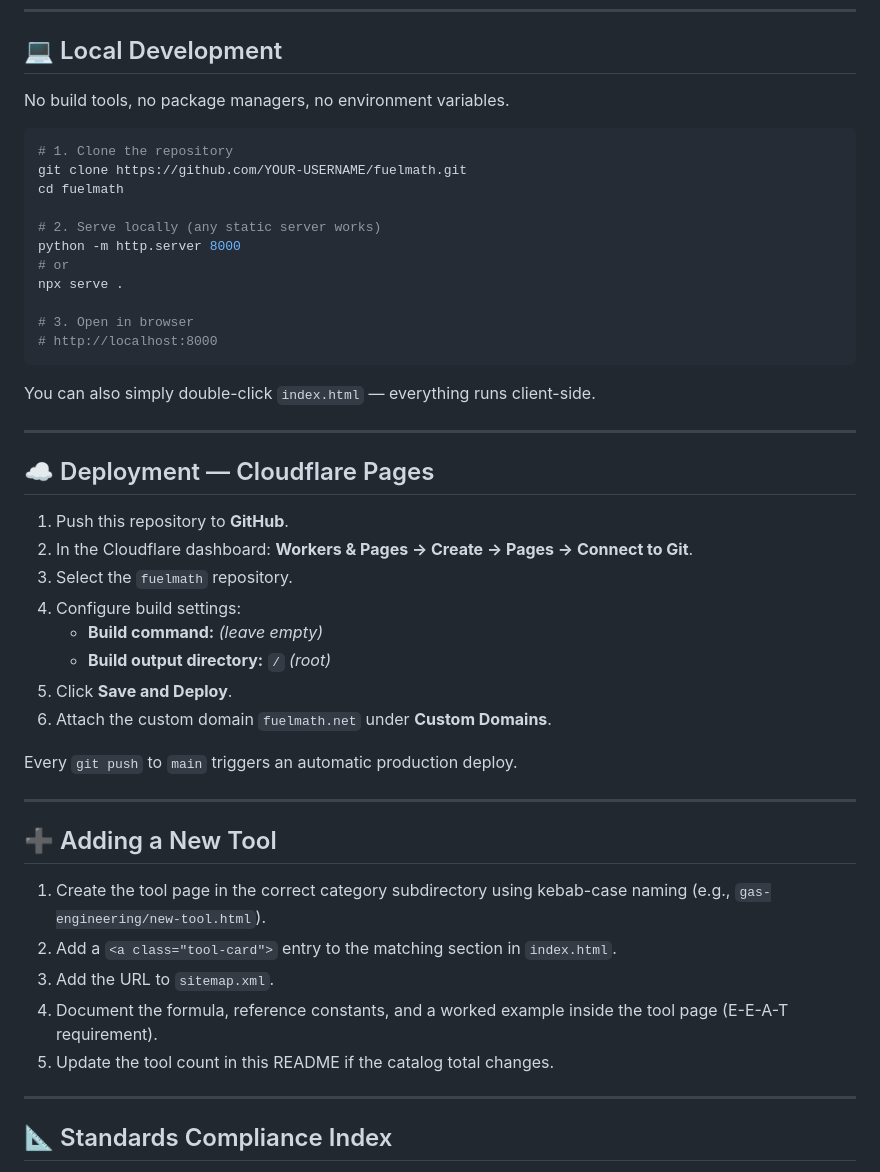
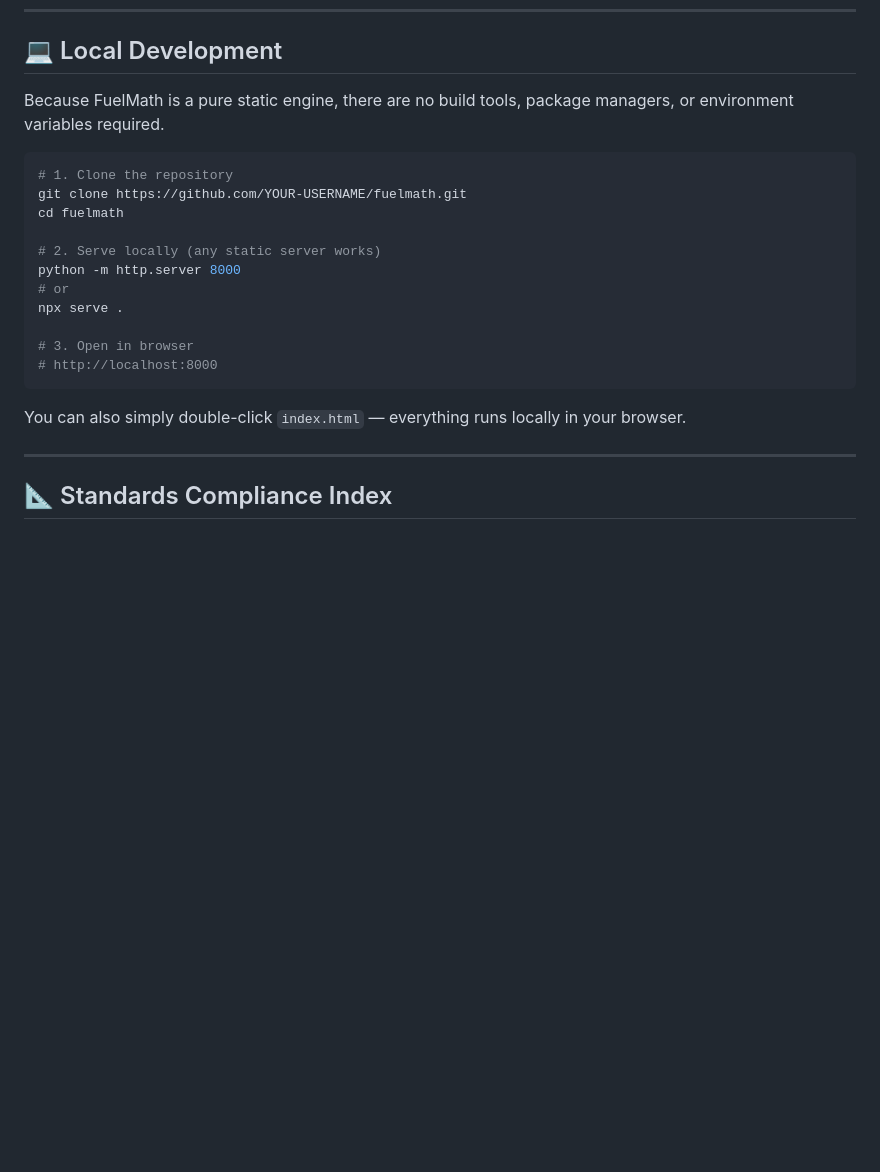
Before and after one commit to swaeng87-dev/FuelMath, a Markdown page: README.md, the part around one of its changes. Drawn GitHub-style; blank space fills up the shorter version.

````diff
--- a/README.md
+++ b/README.md
@@ -160,7 +152,7 @@ fuelmath/
 
 ## 💻 Local Development
 
-No build tools, no package managers, no environment variables.
+Because FuelMath is a pure static engine, there are no build tools, package managers, or environment variables required.
 
 ```bash
 # 1. Clone the repository
@@ -176,32 +168,7 @@ npx serve .
 # http://localhost:8000
 ```
 
-You can also simply double-click `index.html` — everything runs client-side.
-
----
-
-## ☁️ Deployment — Cloudflare Pages
-
-1. Push this repository to **GitHub**.
-2. In the Cloudflare dashboard: **Workers & Pages → Create → Pages → Connect to Git**.
-3. Select the `fuelmath` repository.
-4. Configure build settings:
-   - **Build command:** *(leave empty)*
-   - **Build output directory:** `/` *(root)*
-5. Click **Save and Deploy**.
-6. Attach the custom domain `fuelmath.net` under **Custom Domains**.
-
-Every `git push` to `main` triggers an automatic production deploy.
-
----
-
-## ➕ Adding a New Tool
-
-1. Create the tool page in the correct category subdirectory using kebab-case naming (e.g., `gas-engineering/new-tool.html`).
-2. Add a `<a class="tool-card">` entry to the matching section in `index.html`.
-3. Add the URL to `sitemap.xml`.
-4. Document the formula, reference constants, and a worked example inside the tool page (E-E-A-T requirement).
-5. Update the tool count in this README if the catalog total changes.
+You can also simply double-click `index.html` — everything runs locally in your browser.
 
 ---
 
````
Also changed, not shown: other parts of README.md (+11 -19 lines).
